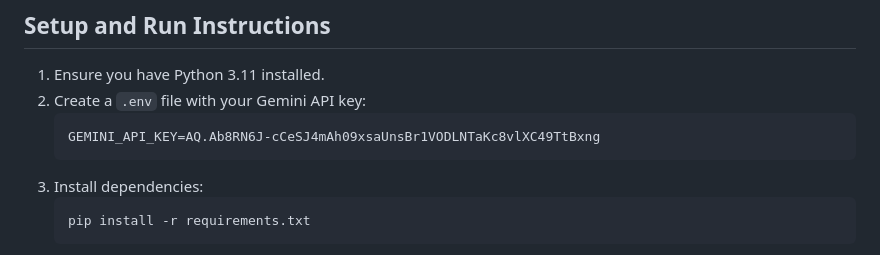
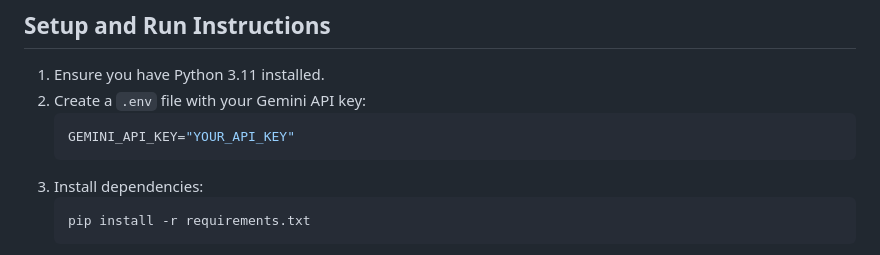
Before and after one commit to KIRUBAKARAN2344/NexusOps-AI, a Markdown page: README.md, the part around the change. Rendered like a GitHub page.

Commit message:
Replace example API key with placeholder
Updated README to replace the example API key with a placeholder.

````diff
--- a/README.md
+++ b/README.md
@@ -36,7 +36,7 @@ All data is synthetic and located in `data/`:
 1. Ensure you have Python 3.11 installed.
 2. Create a `.env` file with your Gemini API key:
    ```env
-   GEMINI_API_KEY=AQ.Ab8RN6J-cCeSJ4mAh09xsaUnsBr1VODLNTaKc8vlXC49TtBxng
+   GEMINI_API_KEY="YOUR_API_KEY"
    ```
 3. Install dependencies:
    ```bash
````
